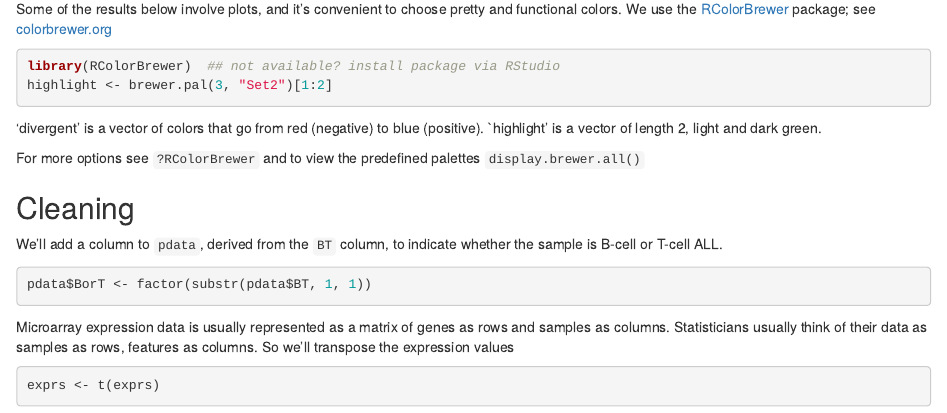
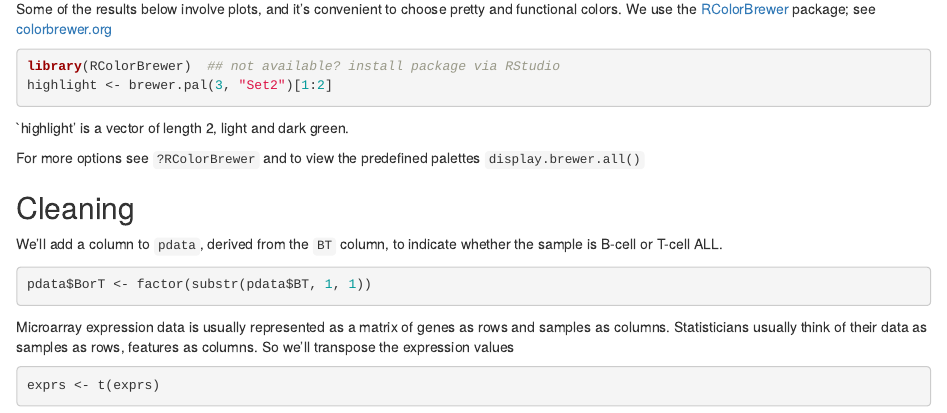
Before and after one commit to Bioconductor/BiocIntro, an R Markdown document (vignettes/A3_Statistics.Rmd): the page in a window 1100 px wide, from 4080 px down. Rendered offline with R 4.5, knitr and Pandoc, with nearby package versions; drawn as R Markdown's standard HTML page in place of the format the file asks for; some code elsewhere in the file could not run offline.

Commit message:
cleanup -- don't mention uncalculated 'divergent' pallat

````diff
--- a/vignettes/A3_Statistics.Rmd
+++ b/vignettes/A3_Statistics.Rmd
@@ -198,8 +198,7 @@ library(RColorBrewer)  ## not available? install package via RStudio
 highlight <- brewer.pal(3, "Set2")[1:2]
 ```
 
-'divergent' is a vector of colors that go from red (negative) to blue
-(positive). `highlight' is a vector of length 2, light and dark green.
+`highlight' is a vector of length 2, light and dark green.
 
 For more options see `?RColorBrewer` and to view the predefined
 palettes `display.brewer.all()`
````
